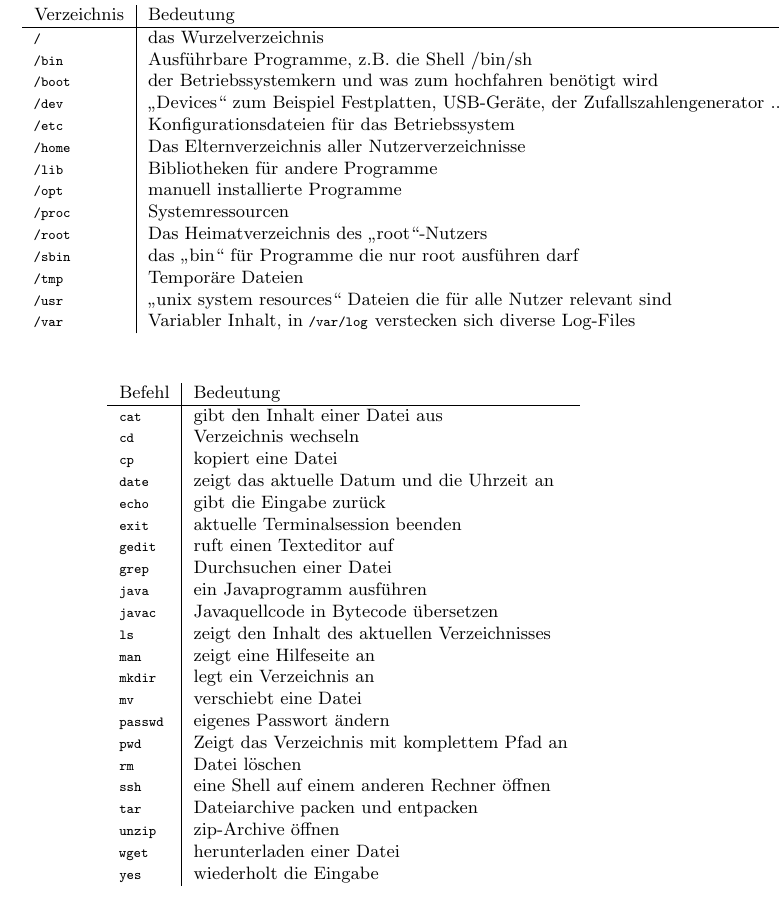
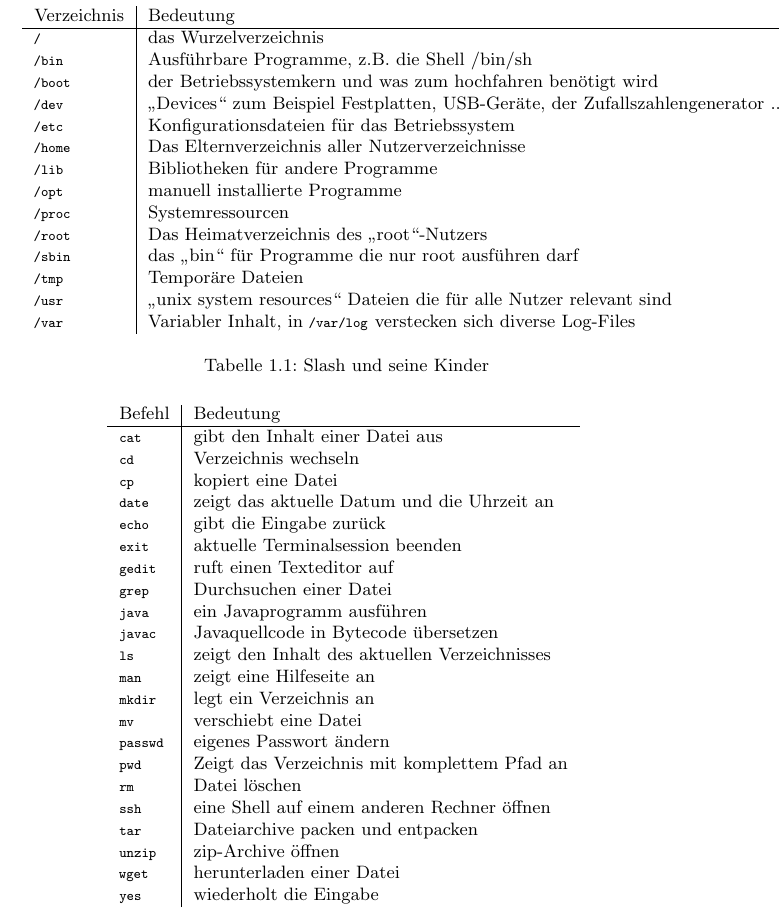
Before and after one commit to FIN-Vorkurs/progheft, a LaTeX book (Tex/main.tex, which reads Tex/Unix.tex): part of page 5 of 36, cut so that both start at the same text. Compiled offline with pdfLaTeX; an older LaTeX class or package is replaced by its successor.

Commit message:
Anpassung Tabellenname

```diff
--- a/Tex/Unix.tex
+++ b/Tex/Unix.tex
@@ -30,6 +30,7 @@ Verzeichnis & Bedeutung \\ \hline
 \lstinline$/usr$ & „unix system resources“ Dateien die für alle Nutzer relevant sind \\
 \lstinline$/var$ & Variabler Inhalt, in \lstinline$/var/log$ verstecken sich diverse Log-Files
 \end{tabular}
+\caption{Slash und seine Kinder}
 \label{UNIX-Verzeichnisse}
 \end{table}
 
```
Also changed, not shown: Tex/main.pdf.
